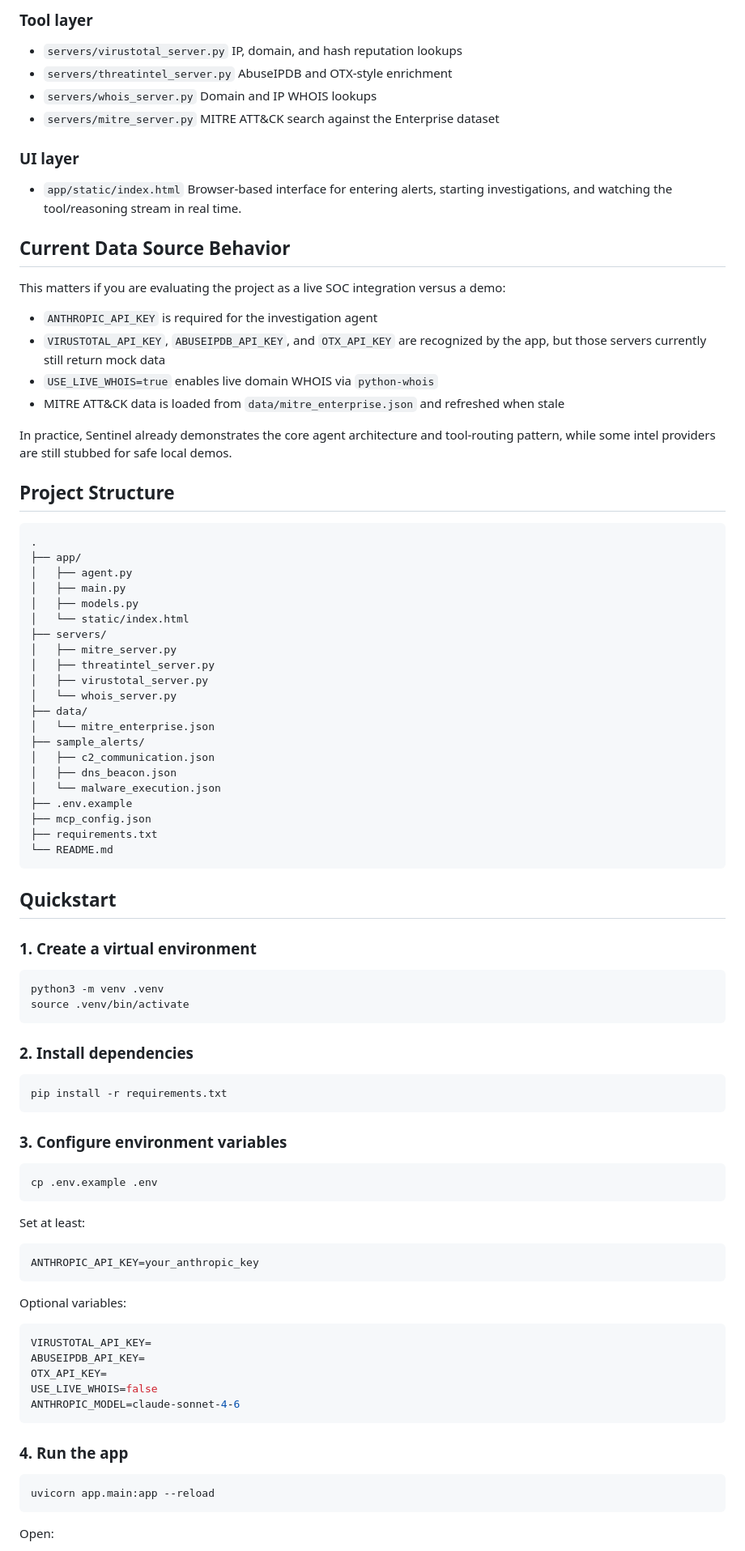
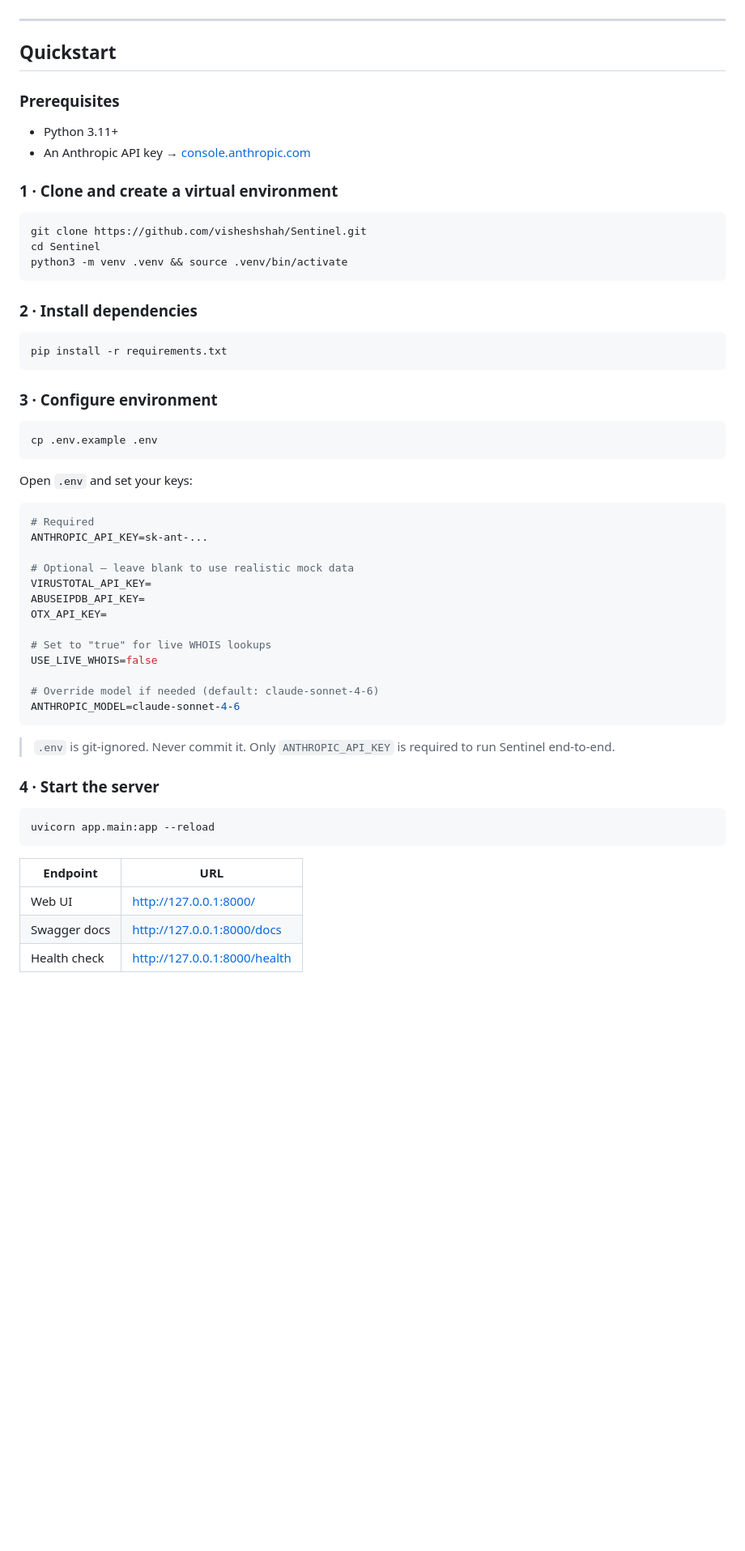
Before and after one commit to visheshshah/SOCrates, a Markdown page: README.md, the part around one of its changes. Shown at 81% size. Drawn GitHub-style; blank space fills up the shorter version.

````diff
--- a/README.md
+++ b/README.md
@@ -80,99 +91,62 @@ The agent is instructed to produce a final report shaped like this:
 
-### Tool layer
-
-- `servers/virustotal_server.py`
-  IP, domain, and hash reputation lookups
-- `servers/threatintel_server.py`
-  AbuseIPDB and OTX-style enrichment
-- `servers/whois_server.py`
-  Domain and IP WHOIS lookups
-- `servers/mitre_server.py`
-  MITRE ATT&CK search against the Enterprise dataset
-
-### UI layer
-
-- `app/static/index.html`
-  Browser-based interface for entering alerts, starting investigations, and watching the tool/reasoning stream in real time.
-
-## Current Data Source Behavior
-
-This matters if you are evaluating the project as a live SOC integration versus a demo:
-
-- `ANTHROPIC_API_KEY` is required for the investigation agent
-- `VIRUSTOTAL_API_KEY`, `ABUSEIPDB_API_KEY`, and `OTX_API_KEY` are recognized by the app, but those servers currently still return mock data
-- `USE_LIVE_WHOIS=true` enables live domain WHOIS via `python-whois`
-- MITRE ATT&CK data is loaded from `data/mitre_enterprise.json` and refreshed when stale
-
-In practice, Sentinel already demonstrates the core agent architecture and tool-routing pattern, while some intel providers are still stubbed for safe local demos.
-
-## Project Structure
-
-```text
-.
-├── app/
-│   ├── agent.py
-│   ├── main.py
-│   ├── models.py
-│   └── static/index.html
-├── servers/
-│   ├── mitre_server.py
-│   ├── threatintel_server.py
-│   ├── virustotal_server.py
-│   └── whois_server.py
-├── data/
-│   └── mitre_enterprise.json
-├── sample_alerts/
-│   ├── c2_communication.json
-│   ├── dns_beacon.json
-│   └── malware_execution.json
-├── .env.example
-├── mcp_config.json
-├── requirements.txt
-└── README.md
-```
+---
 
 ## Quickstart
 
-### 1. Create a virtual environment
+### Prerequisites
+
+- Python 3.11+
+- An Anthropic API key → [console.anthropic.com](https://console.anthropic.com)
+
+### 1 · Clone and create a virtual environment
 
 ```bash
-python3 -m venv .venv
-source .venv/bin/activate
+git clone https://github.com/visheshshah/Sentinel.git
+cd Sentinel
+python3 -m venv .venv && source .venv/bin/activate
 ```
 
-### 2. Install dependencies
+### 2 · Install dependencies
 
 ```bash
 pip install -r requirements.txt
 ```
 
-### 3. Configure environment variables
+### 3 · Configure environment
 
 ```bash
 cp .env.example .env
 ```
 
-Set at least:
+Open `.env` and set your keys:
 
 ```env
-ANTHROPIC_API_KEY=your_anthropic_key
-```
+# Required
+ANTHROPIC_API_KEY=sk-ant-...
 
-Optional variables:
-
-```env
+# Optional — leave blank to use realistic mock data
 VIRUSTOTAL_API_KEY=
 ABUSEIPDB_API_KEY=
 OTX_API_KEY=
+
+# Set to "true" for live WHOIS lookups
 USE_LIVE_WHOIS=false
+
+# Override model if needed (default: claude-sonnet-4-6)
 ANTHROPIC_MODEL=claude-sonnet-4-6
 ```
 
-### 4. Run the app
+> `.env` is git-ignored. Never commit it. Only `ANTHROPIC_API_KEY` is required to run Sentinel end-to-end.
+
+### 4 · Start the server
 
 ```bash
 uvicorn app.main:app --reload
 ```
 
-Open:
+| Endpoint | URL |
+|----------|-----|
+| Web UI | http://127.0.0.1:8000/ |
+| Swagger docs | http://127.0.0.1:8000/docs |
+| Health check | http://127.0.0.1:8000/health |
 
````
Also changed, not shown: other parts of README.md (+215 -146 lines).
